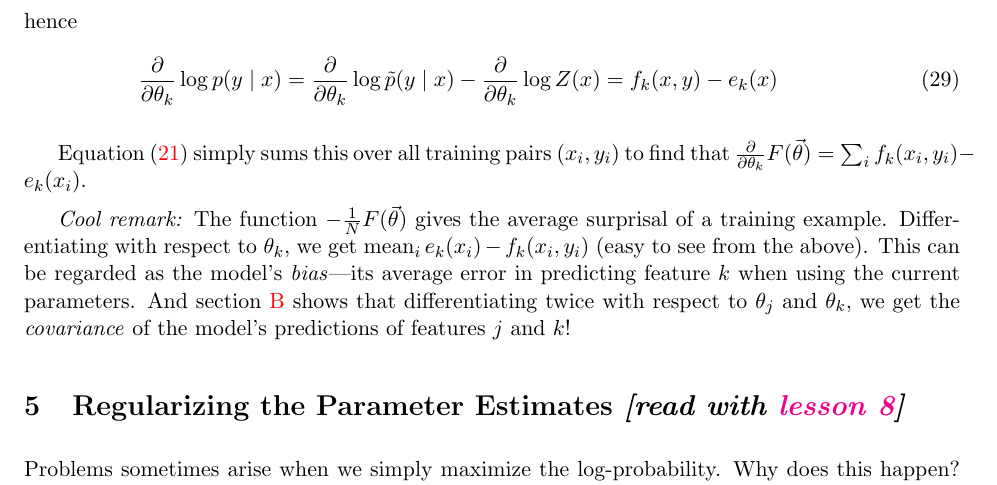
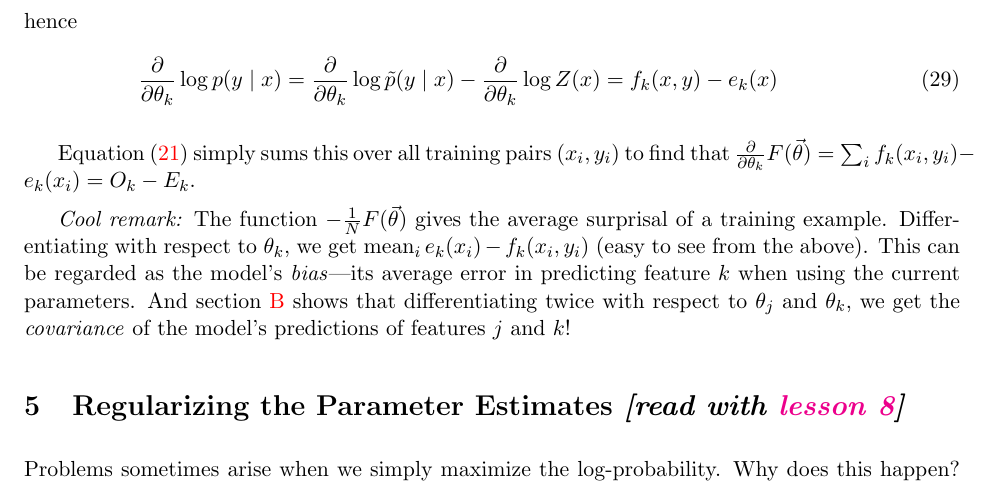
Before and after one commit to fmof/loglin, a LaTeX document (tex/formulas.tex): part of page 9 of 16, cut so that both start at the same text. Compiled offline with pdfLaTeX.

Commit message:
related e_k back to E_k

```diff
--- a/tex/formulas.tex
+++ b/tex/formulas.tex
@@ -601,7 +601,7 @@ of differentiation:
 \end{align}
 
 \Cref{eqn:obsexp} simply sums this over all training pairs $(x_i,y_i)$ to
-find that $\diffk F(\vtheta) = \sum_i f_k(x_i,y_i) - e_k(x_i)$.
+find that $\diffk F(\vtheta) = \sum_i f_k(x_i,y_i) - e_k(x_i) = O_k - E_k$.
 
 \emph{Cool remark:} The function $-\frac{1}{N} F(\vtheta)$ gives the average surprisal of a training example.  Differentiating with respect to $\theta_k$, we get $\mean_i e_k(x_i) - f_k(x_i,y_i)$ (easy to see from the above).  This can be regarded as the model's \emph{bias}---its average error in predicting feature $k$ when using the current parameters.  And \cref{app:hessian} shows that differentiating twice with respect to $\theta_j$ and $\theta_k$, we get the \emph{covariance} of the model's predictions of features $j$ and $k$!
 
```
